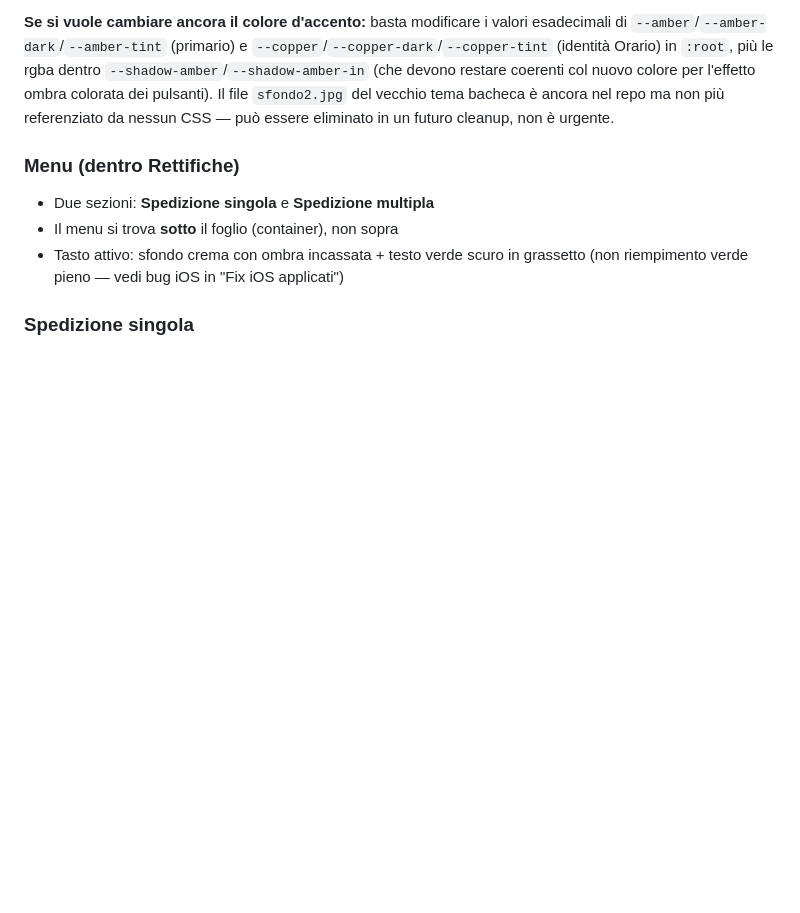
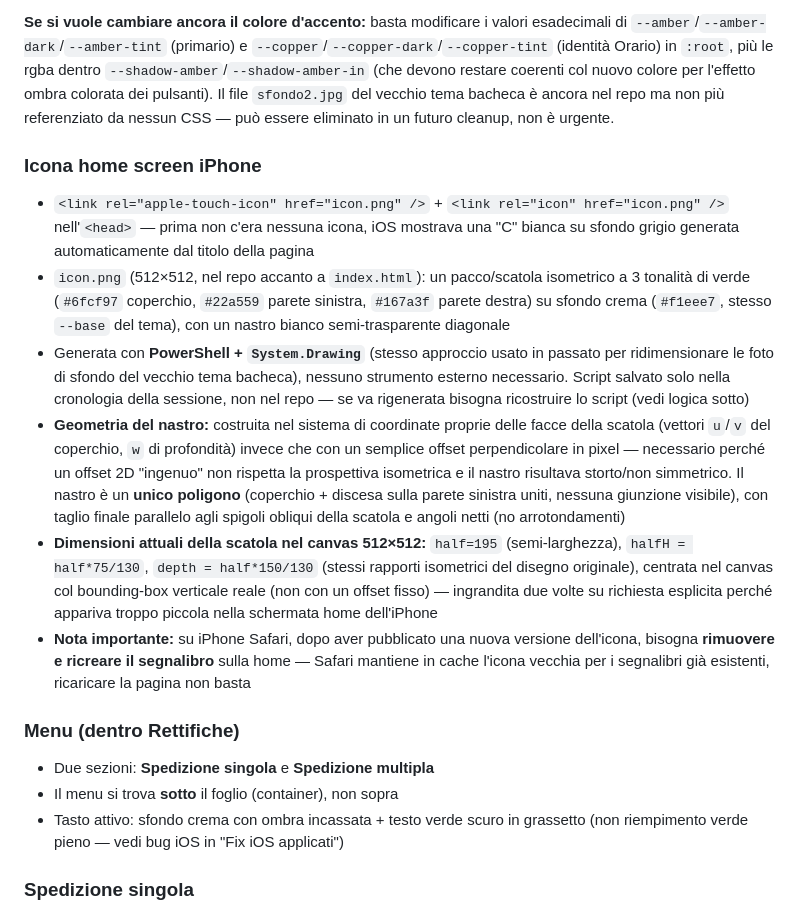
Before and after one commit to Sandro2135/calcolo-bancali, a Markdown page: CLAUDE.md, the part around the change. Drawn GitHub-style; blank space fills up the shorter version.

Commit message:
Documenta aggiunta icona home screen iPhone

```diff
--- a/CLAUDE.md
+++ b/CLAUDE.md
@@ -62,6 +62,14 @@ Il vecchio tema "bacheca in sughero" (foto sfondo, puntine, fogli di carta ruota
 **Home:** i due tasti grandi (Rettifiche/Orario) sono card neutre in rilievo (`--shadow-out`) con testo colorato in grassetto (Rettifiche = `--amber-dark` verde, Orario = `--copper-dark` verde scuro) — niente riempimento colorato pieno, coerente con lo stile "soft UI" dove il colore vive nel testo/accenti, non nelle superfici.
 
 **Se si vuole cambiare ancora il colore d'accento:** basta modificare i valori esadecimali di `--amber`/`--amber-dark`/`--amber-tint` (primario) e `--copper`/`--copper-dark`/`--copper-tint` (identità Orario) in `:root`, più le rgba dentro `--shadow-amber`/`--shadow-amber-in` (che devono restare coerenti col nuovo colore per l'effetto ombra colorata dei pulsanti). Il file `sfondo2.jpg` del vecchio tema bacheca è ancora nel repo ma non più referenziato da nessun CSS — può essere eliminato in un futuro cleanup, non è urgente.
+
+### Icona home screen iPhone
+- `<link rel="apple-touch-icon" href="icon.png" />` + `<link rel="icon" href="icon.png" />` nell'`<head>` — prima non c'era nessuna icona, iOS mostrava una "C" bianca su sfondo grigio generata automaticamente dal titolo della pagina
+- `icon.png` (512×512, nel repo accanto a `index.html`): un pacco/scatola isometrico a 3 tonalità di verde (`#6fcf97` coperchio, `#22a559` parete sinistra, `#167a3f` parete destra) su sfondo crema (`#f1eee7`, stesso `--base` del tema), con un nastro bianco semi-trasparente diagonale
+- Generata con **PowerShell + `System.Drawing`** (stesso approccio usato in passato per ridimensionare le foto di sfondo del vecchio tema bacheca), nessuno strumento esterno necessario. Script salvato solo nella cronologia della sessione, non nel repo — se va rigenerata bisogna ricostruire lo script (vedi logica sotto)
+- **Geometria del nastro:** costruita nel sistema di coordinate proprie delle facce della scatola (vettori `u`/`v` del coperchio, `w` di profondità) invece che con un semplice offset perpendicolare in pixel — necessario perché un offset 2D "ingenuo" non rispetta la prospettiva isometrica e il nastro risultava storto/non simmetrico. Il nastro è un **unico poligono** (coperchio + discesa sulla parete sinistra uniti, nessuna giunzione visibile), con taglio finale parallelo agli spigoli obliqui della scatola e angoli netti (no arrotondamenti)
+- **Dimensioni attuali della scatola nel canvas 512×512:** `half=195` (semi-larghezza), `halfH = half*75/130`, `depth = half*150/130` (stessi rapporti isometrici del disegno originale), centrata nel canvas col bounding-box verticale reale (non con un offset fisso) — ingrandita due volte su richiesta esplicita perché appariva troppo piccola nella schermata home dell'iPhone
+- **Nota importante:** su iPhone Safari, dopo aver pubblicato una nuova versione dell'icona, bisogna **rimuovere e ricreare il segnalibro** sulla home — Safari mantiene in cache l'icona vecchia per i segnalibri già esistenti, ricaricare la pagina non basta
 
 ### Menu (dentro Rettifiche)
 - Due sezioni: **Spedizione singola** e **Spedizione multipla**
```
